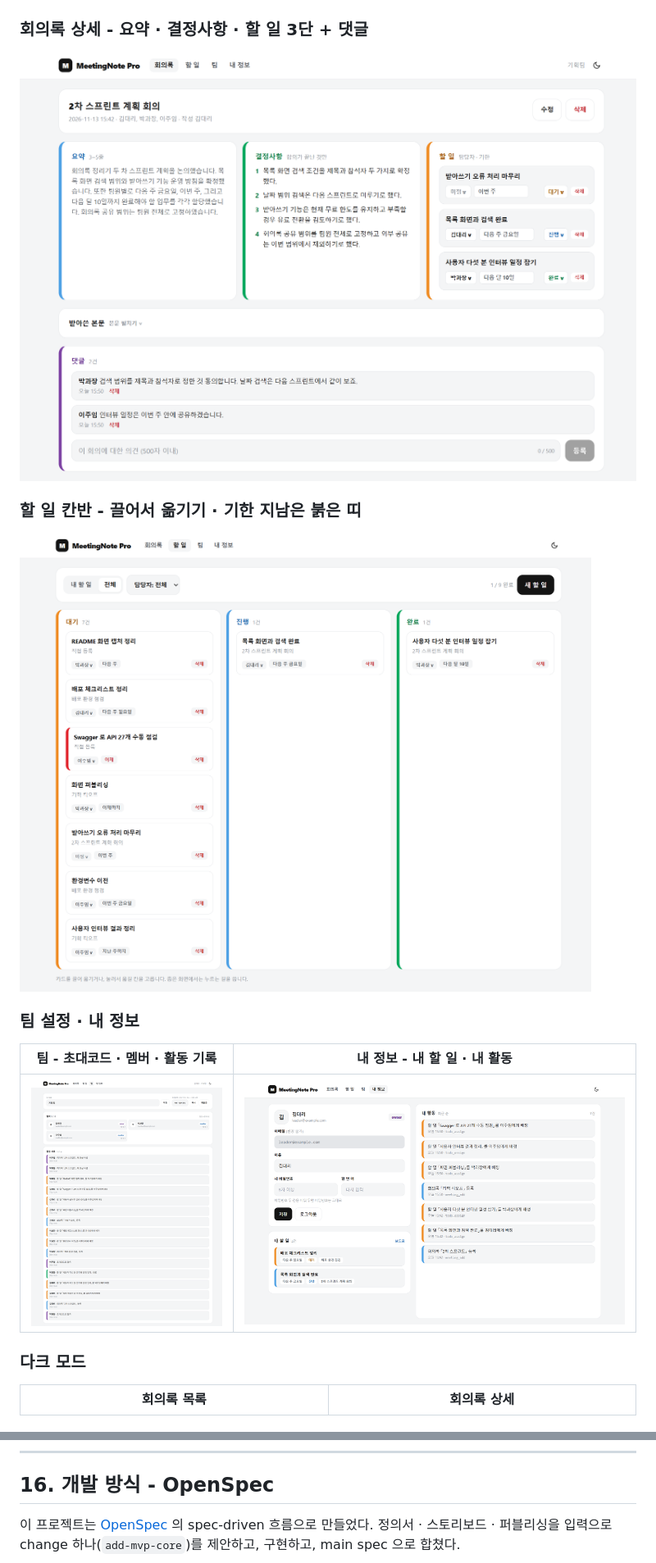
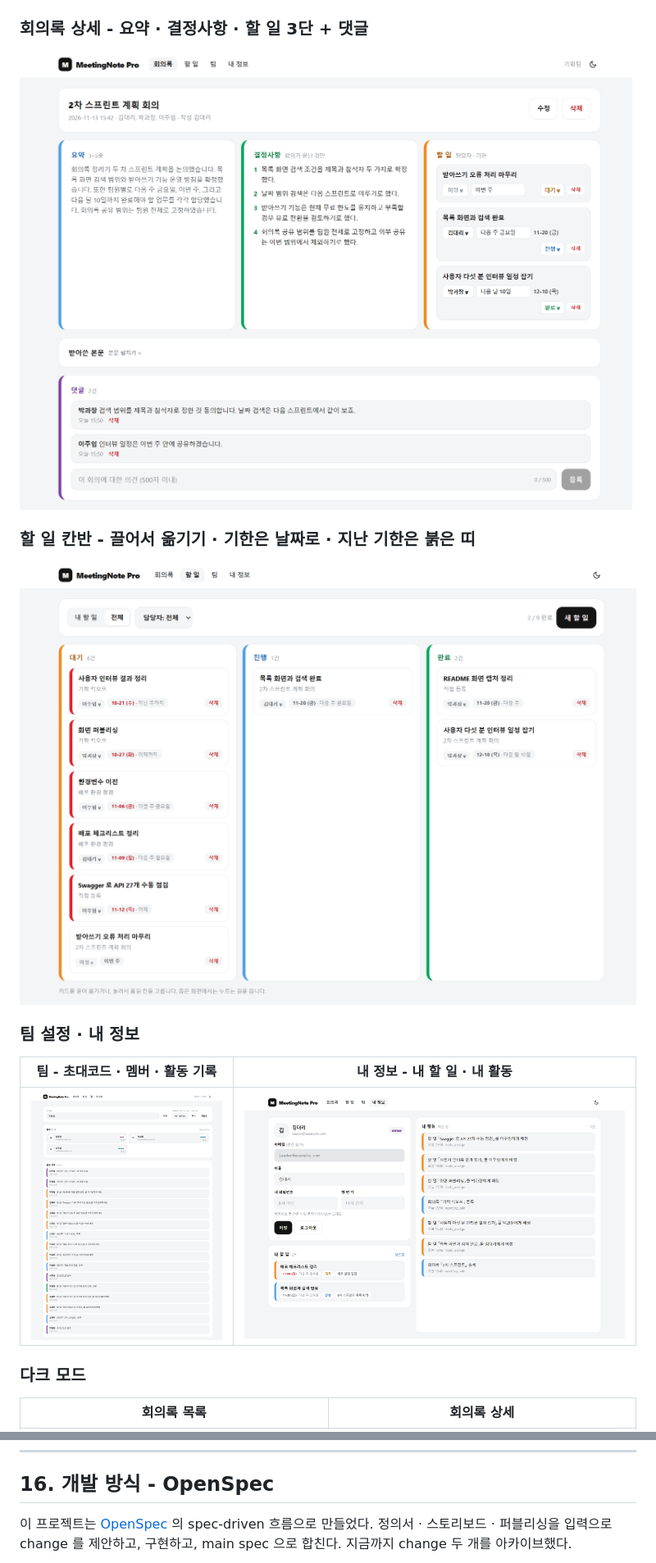
Before and after one commit to BulNim/meetingnote-pro, a Markdown page: README.md, 2 parts joined by grey strips. Shown at 82% size. Drawn GitHub-style; pictures changed too: docs/screenshots/05-detail.png, docs/screenshots/06-todos.png, docs/screenshots/08-profile.png.

````diff
--- a/README.md
+++ b/README.md
@@ -74,7 +75,7 @@
 
 <img src="docs/screenshots/05-detail.png" alt="회의록 상세">
 
-### 할 일 칸반 - 끌어서 옮기기 · 기한 지남은 붉은 띠
+### 할 일 칸반 - 끌어서 옮기기 · 기한은 날짜로 · 지난 기한은 붉은 띠
 
 <img src="docs/screenshots/06-todos.png" alt="할 일 칸반">
 
@@ -594,7 +629,7 @@ flowchart LR
 
 ## 16. 개발 방식 - OpenSpec
 
-이 프로젝트는 [OpenSpec](https://github.com/Fission-AI/OpenSpec) 의 spec-driven 흐름으로 만들었다. 정의서 · 스토리보드 · 퍼블리싱을 입력으로 change 하나(`add-mvp-core`)를 제안하고, 구현하고, main spec 으로 합쳤다.
+이 프로젝트는 [OpenSpec](https://github.com/Fission-AI/OpenSpec) 의 spec-driven 흐름으로 만들었다. 정의서 · 스토리보드 · 퍼블리싱을 입력으로 change 를 제안하고, 구현하고, main spec 으로 합친다. 지금까지 change 두 개를 아카이브했다.
 
 ```mermaid
 flowchart LR
````
Also changed, not shown: other parts of README.md (+59 -22 lines), TODO.md (+2 -1 lines), docs/screenshots/10-detail-dark.png, docs/screenshots/11b-mobile-pick-column.png, 2 other files.
